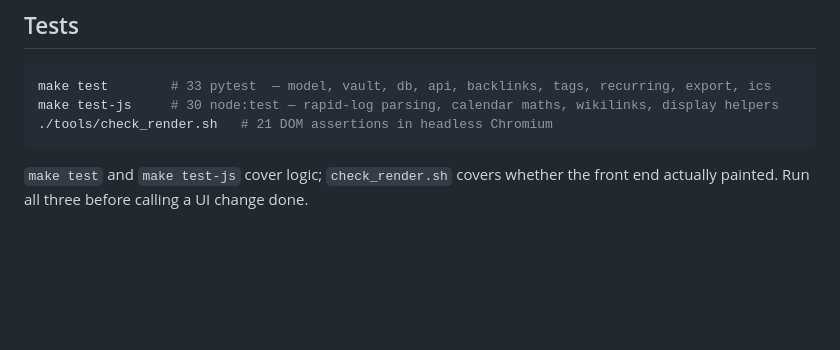
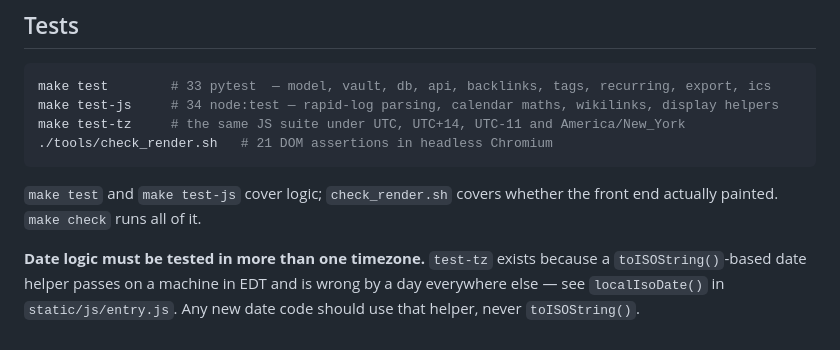
Before and after one commit to mechanaima/nookboard-n-more, a Markdown page: README.md, the part around the change. Rendered like a GitHub page; blank space fills up the shorter version.

Commit message:
docs: document make test-tz and the localIsoDate rule

````diff
--- a/README.md
+++ b/README.md
@@ -169,9 +169,15 @@ restart — the app rebuilds it from the `.md` files.
 
 ```bash
 make test        # 33 pytest  — model, vault, db, api, backlinks, tags, recurring, export, ics
-make test-js     # 30 node:test — rapid-log parsing, calendar maths, wikilinks, display helpers
+make test-js     # 34 node:test — rapid-log parsing, calendar maths, wikilinks, display helpers
+make test-tz     # the same JS suite under UTC, UTC+14, UTC-11 and America/New_York
 ./tools/check_render.sh   # 21 DOM assertions in headless Chromium
 ```
 
 `make test` and `make test-js` cover logic; `check_render.sh` covers whether
-the front end actually painted. Run all three before calling a UI change done.
+the front end actually painted. `make check` runs all of it.
+
+**Date logic must be tested in more than one timezone.** `test-tz` exists
+because a `toISOString()`-based date helper passes on a machine in EDT and is
+wrong by a day everywhere else — see `localIsoDate()` in `static/js/entry.js`.
+Any new date code should use that helper, never `toISOString()`.
````
